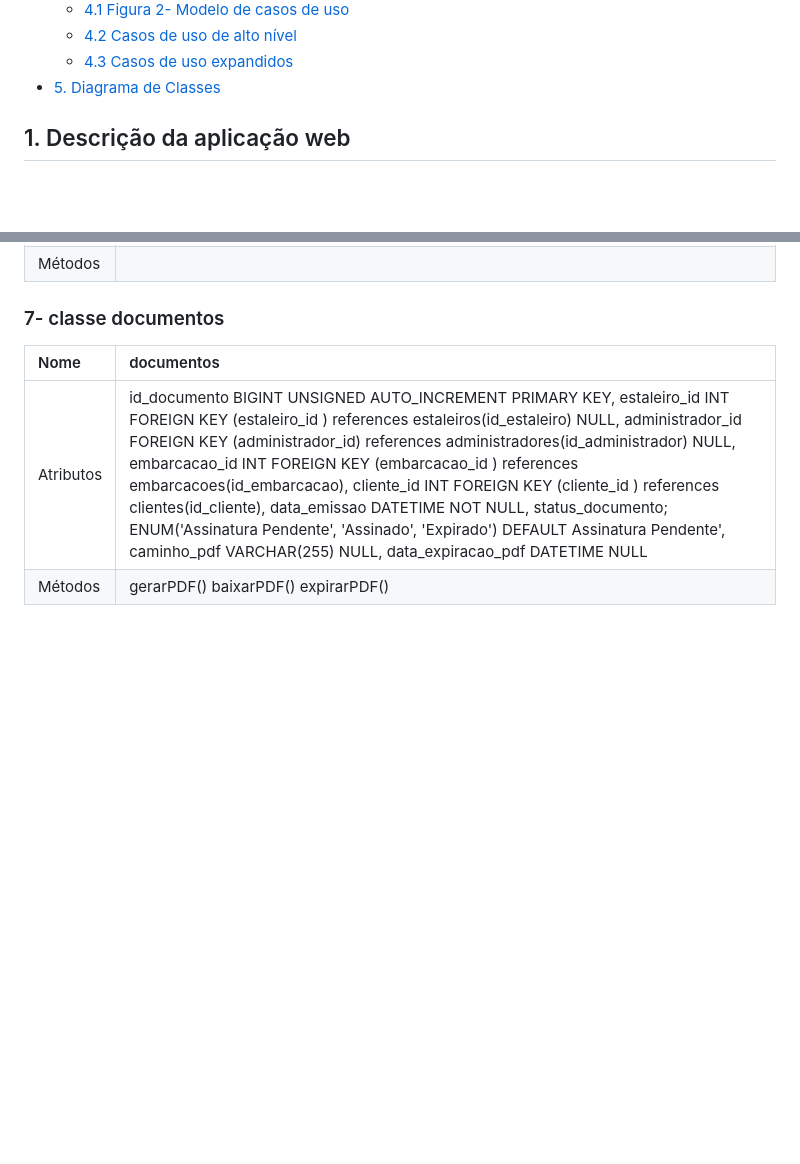
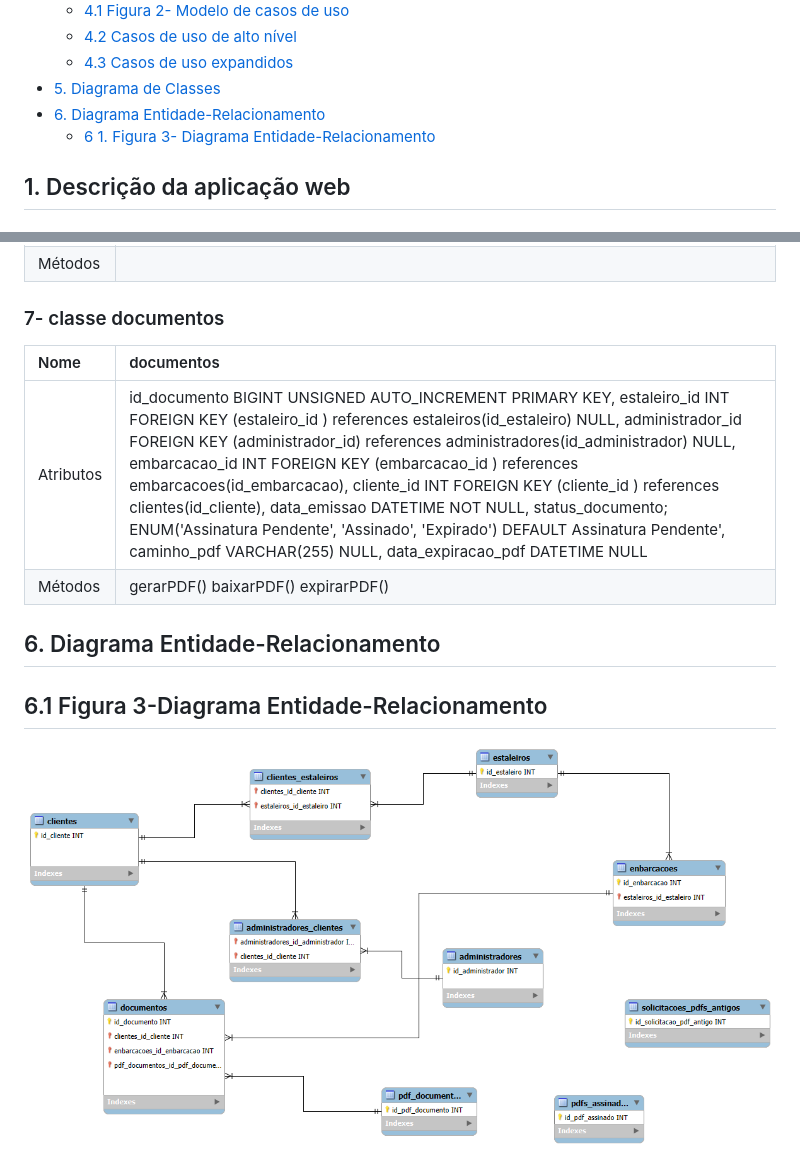
Before and after one commit to joaopedropdr/PI-DPSN, a Markdown page: README.md, 2 parts joined by grey strips. Drawn GitHub-style; blank space fills up the shorter version.

Commit message:
Add Entity-Relationship Diagram section to README

```diff
--- a/README.md
+++ b/README.md
@@ -34,6 +34,8 @@
       - [4.2 Casos de uso de alto nível](#42-casos-de-uso-de-alto-nível)
       - [4.3 Casos de uso expandidos](#43-casos-de-uso-expandidos)
   - [5. Diagrama de Classes](#5-diagrama-de-classes)
+  - [6. Diagrama Entidade-Relacionamento](#6-diagrama-entidade-relacionamento)
+    - [6 1. Figura 3- Diagrama Entidade-Relacionamento](#61-figura-3-diagrama-entidade-relacionamento)
 
 
 
@@ -231,3 +233,9 @@ Criar uma aplicação web para facilitar e automatizar o trabalho da empresa DPS
 | :---- | :---- |
 | Atributos | id\_documento BIGINT UNSIGNED AUTO\_INCREMENT PRIMARY KEY,  estaleiro\_id INT FOREIGN KEY (estaleiro\_id ) references estaleiros(id\_estaleiro) NULL, administrador\_id  FOREIGN KEY (administrador\_id) references administradores(id\_administrador) NULL, embarcacao\_id INT FOREIGN KEY (embarcacao\_id ) references embarcacoes(id\_embarcacao), cliente\_id INT FOREIGN KEY (cliente\_id ) references clientes(id\_cliente), data\_emissao DATETIME NOT NULL, status\_documento; ENUM('Assinatura Pendente', 'Assinado', 'Expirado') DEFAULT Assinatura Pendente', caminho\_pdf VARCHAR(255) NULL, data\_expiracao\_pdf DATETIME NULL |
 | Métodos | gerarPDF() baixarPDF() expirarPDF() |
+
+## 6. Diagrama Entidade-Relacionamento
+## 6.1 Figura 3-Diagrama Entidade-Relacionamento
+<div align="center">
+    <img alt="Figura 3 - Diagrama Entidade-Relacionamento" src="./imgs/modeloEER.png">
+</div>
```
Also changed, not shown: other parts of README.md (+1 -1 lines).
